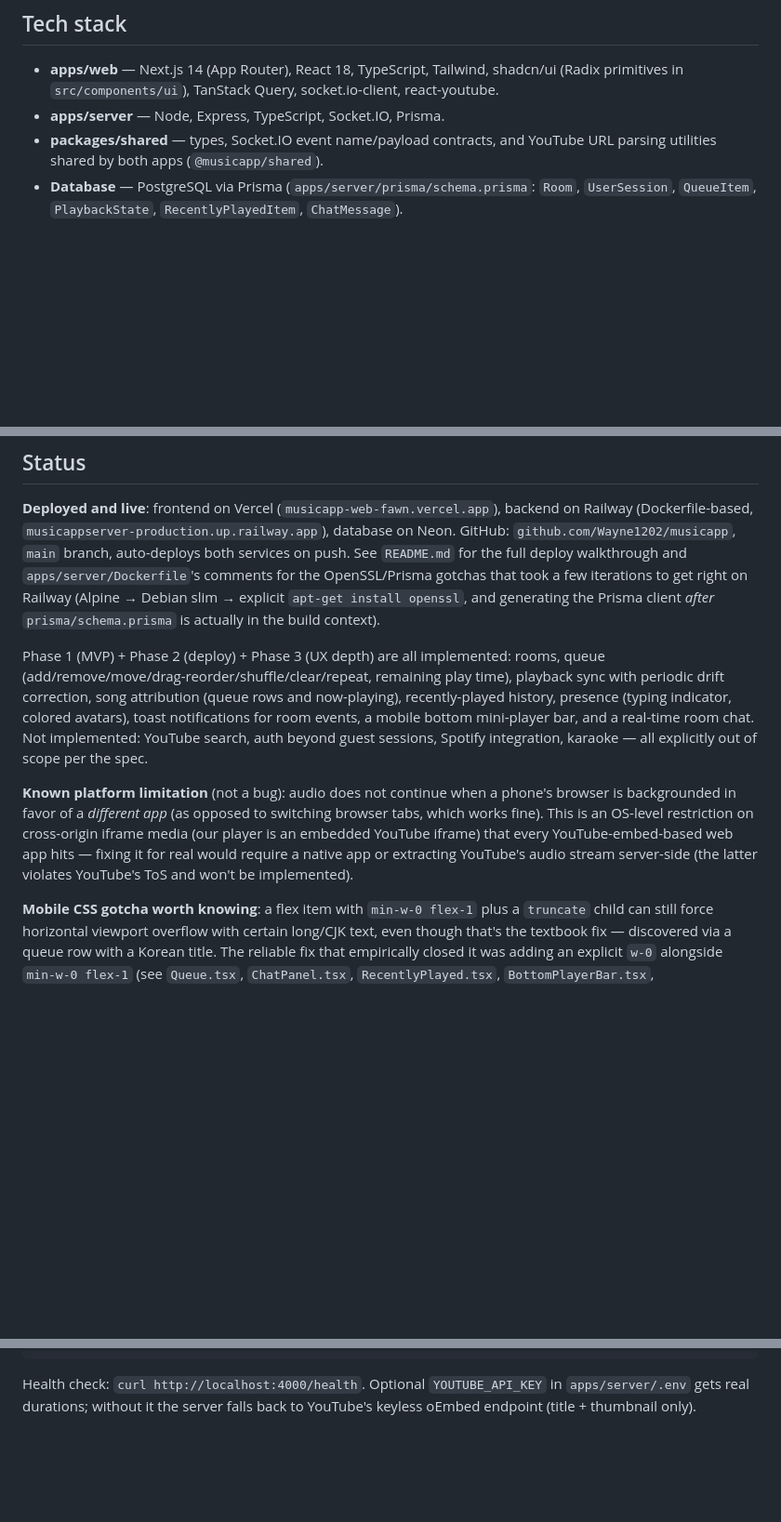
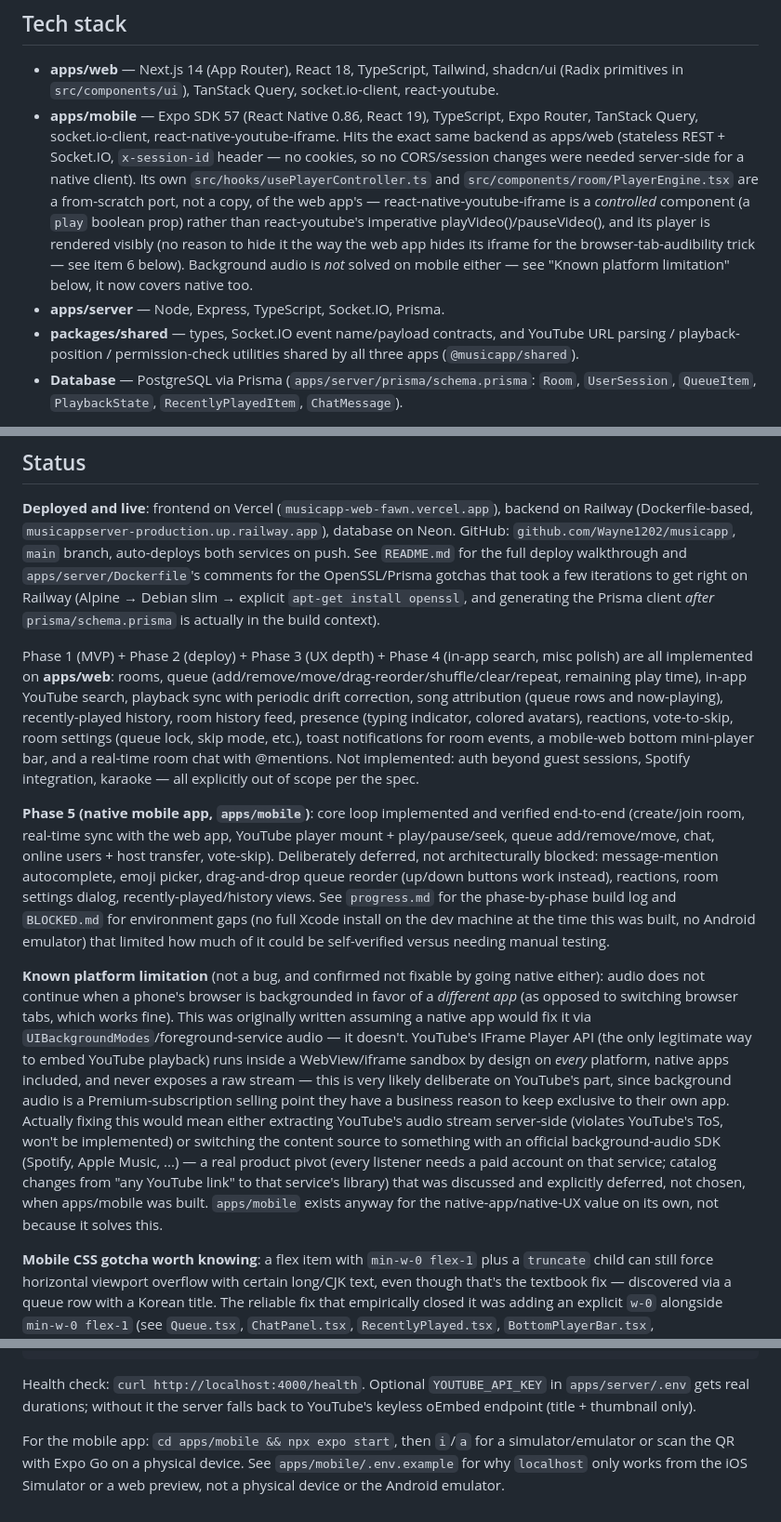
Before and after one commit to Wayne1202/musicapp, a Markdown page: CLAUDE.md, 3 parts joined by grey strips. Shown at 93% size. GitHub-like rendering; blank space fills up the shorter version.

```diff
--- a/CLAUDE.md
+++ b/CLAUDE.md
@@ -47,9 +47,22 @@ plain HTML controls), no Firebase/Supabase, guest sessions only, no karaoke.
 - **apps/web** — Next.js 14 (App Router), React 18, TypeScript, Tailwind,
   shadcn/ui (Radix primitives in `src/components/ui`), TanStack Query,
   socket.io-client, react-youtube.
+- **apps/mobile** — Expo SDK 57 (React Native 0.86, React 19), TypeScript,
+  Expo Router, TanStack Query, socket.io-client, react-native-youtube-iframe.
+  Hits the exact same backend as apps/web (stateless REST + Socket.IO,
+  `x-session-id` header — no cookies, so no CORS/session changes were needed
+  server-side for a native client). Its own `src/hooks/usePlayerController.ts`
+  and `src/components/room/PlayerEngine.tsx` are a from-scratch port, not a
+  copy, of the web app's — react-native-youtube-iframe is a *controlled*
+  component (a `play` boolean prop) rather than react-youtube's imperative
+  playVideo()/pauseVideo(), and its player is rendered visibly (no reason to
+  hide it the way the web app hides its iframe for the browser-tab-audibility
+  trick — see item 6 below). Background audio is *not* solved on mobile
+  either — see "Known platform limitation" below, it now covers native too.
 - **apps/server** — Node, Express, TypeScript, Socket.IO, Prisma.
 - **packages/shared** — types, Socket.IO event name/payload contracts, and
-  YouTube URL parsing utilities shared by both apps (`@musicapp/shared`).
+  YouTube URL parsing / playback-position / permission-check utilities
+  shared by all three apps (`@musicapp/shared`).
 - **Database** — PostgreSQL via Prisma (`apps/server/prisma/schema.prisma`:
   `Room`, `UserSession`, `QueueItem`, `PlaybackState`, `RecentlyPlayedItem`,
   `ChatMessage`).
@@ -68,22 +81,49 @@ gotchas that took a few iterations to get right on Railway (Alpine → Debian
 slim → explicit `apt-get install openssl`, and generating the Prisma client
 *after* `prisma/schema.prisma` is actually in the build context).
 
-Phase 1 (MVP) + Phase 2 (deploy) + Phase 3 (UX depth) are all implemented:
-rooms, queue (add/remove/move/drag-reorder/shuffle/clear/repeat, remaining
-play time), playback sync with periodic drift correction, song attribution
-(queue rows and now-playing), recently-played history, presence (typing
-indicator, colored avatars), toast notifications for room events, a mobile
-bottom mini-player bar, and a real-time room chat. Not implemented: YouTube
-search, auth beyond guest sessions, Spotify integration, karaoke — all
-explicitly out of scope per the spec.
+Phase 1 (MVP) + Phase 2 (deploy) + Phase 3 (UX depth) + Phase 4 (in-app
+search, misc polish) are all implemented on **apps/web**: rooms, queue
+(add/remove/move/drag-reorder/shuffle/clear/repeat, remaining play time),
+in-app YouTube search, playback sync with periodic drift correction, song
+attribution (queue rows and now-playing), recently-played history, room
+history feed, presence (typing indicator, colored avatars), reactions,
+vote-to-skip, room settings (queue lock, skip mode, etc.), toast
+notifications for room events, a mobile-web bottom mini-player bar, and a
+real-time room chat with @mentions. Not implemented: auth beyond guest
+sessions, Spotify integration, karaoke — all explicitly out of scope per
+the spec.
 
-**Known platform limitation** (not a bug): audio does not continue when a
-phone's browser is backgrounded in favor of a *different app* (as opposed to
-switching browser tabs, which works fine). This is an OS-level restriction on
-cross-origin iframe media (our player is an embedded YouTube iframe) that
-every YouTube-embed-based web app hits — fixing it for real would require a
-native app or extracting YouTube's audio stream server-side (the latter
-violates YouTube's ToS and won't be implemented).
+**Phase 5 (native mobile app, `apps/mobile`)**: core loop implemented and
+verified end-to-end (create/join room, real-time sync with the web app,
+YouTube player mount + play/pause/seek, queue add/remove/move, chat,
+online users + host transfer, vote-skip). Deliberately deferred, not
+architecturally blocked: message-mention autocomplete, emoji picker,
+drag-and-drop queue reorder (up/down buttons work instead), reactions,
+room settings dialog, recently-played/history views. See `progress.md`
+for the phase-by-phase build log and `BLOCKED.md` for environment gaps
+(no full Xcode install on the dev machine at the time this was built, no
+Android emulator) that limited how much of it could be self-verified
+versus needing manual testing.
+
+**Known platform limitation** (not a bug, and confirmed not fixable by going
+native either): audio does not continue when a phone's browser is
+backgrounded in favor of a *different app* (as opposed to switching browser
+tabs, which works fine). This was originally written assuming a native app
+would fix it via `UIBackgroundModes`/foreground-service audio — it doesn't.
+YouTube's IFrame Player API (the only legitimate way to embed YouTube
+playback) runs inside a WebView/iframe sandbox by design on *every*
+platform, native apps included, and never exposes a raw stream — this is
+very likely deliberate on YouTube's part, since background audio is a
+Premium-subscription selling point they have a business reason to keep
+exclusive to their own app. Actually fixing this would mean either
+extracting YouTube's audio stream server-side (violates YouTube's ToS, won't
+be implemented) or switching the content source to something with an
+official background-audio SDK (Spotify, Apple Music, ...) — a real product
+pivot (every listener needs a paid account on that service; catalog changes
+from "any YouTube link" to that service's library) that was discussed and
+explicitly deferred, not chosen, when apps/mobile was built. `apps/mobile`
+exists anyway for the native-app/native-UX value on its own, not because it
+solves this.
 
 **Mobile CSS gotcha worth knowing**: a flex item with `min-w-0 flex-1` plus a
 `truncate` child can still force horizontal viewport overflow with certain
@@ -137,3 +177,8 @@ Health check: `curl http://localhost:4000/health`. Optional
 `YOUTUBE_API_KEY` in `apps/server/.env` gets real durations; without it the
 server falls back to YouTube's keyless oEmbed endpoint (title + thumbnail
 only).
+
+For the mobile app: `cd apps/mobile && npx expo start`, then `i`/`a` for a
+simulator/emulator or scan the QR with Expo Go on a physical device. See
+`apps/mobile/.env.example` for why `localhost` only works from the iOS
+Simulator or a web preview, not a physical device or the Android emulator.
```
Also changed, not shown: progress.md (+79 -53 lines), 1 other file.
